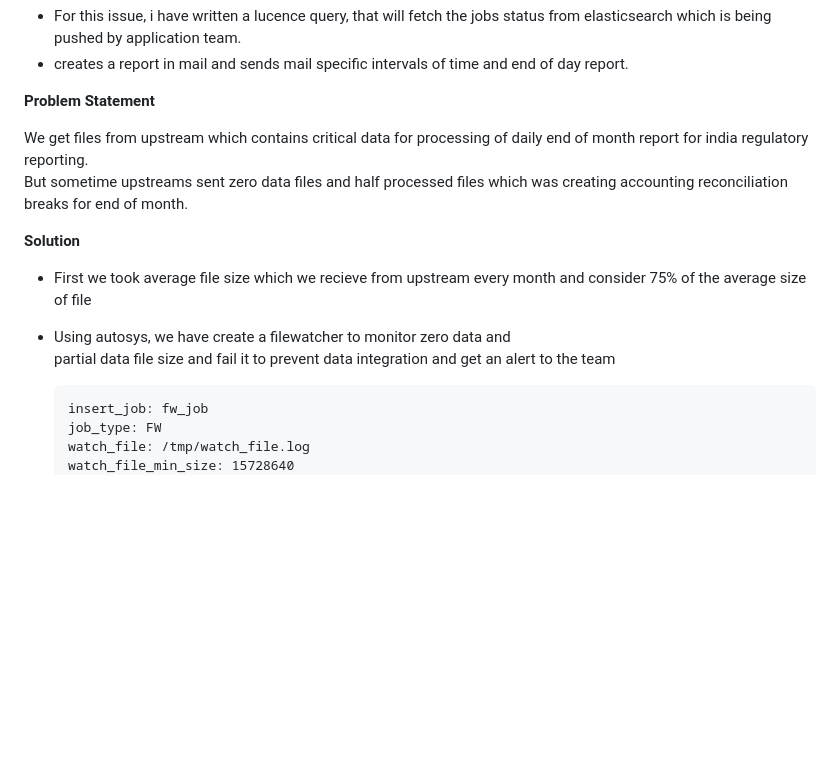
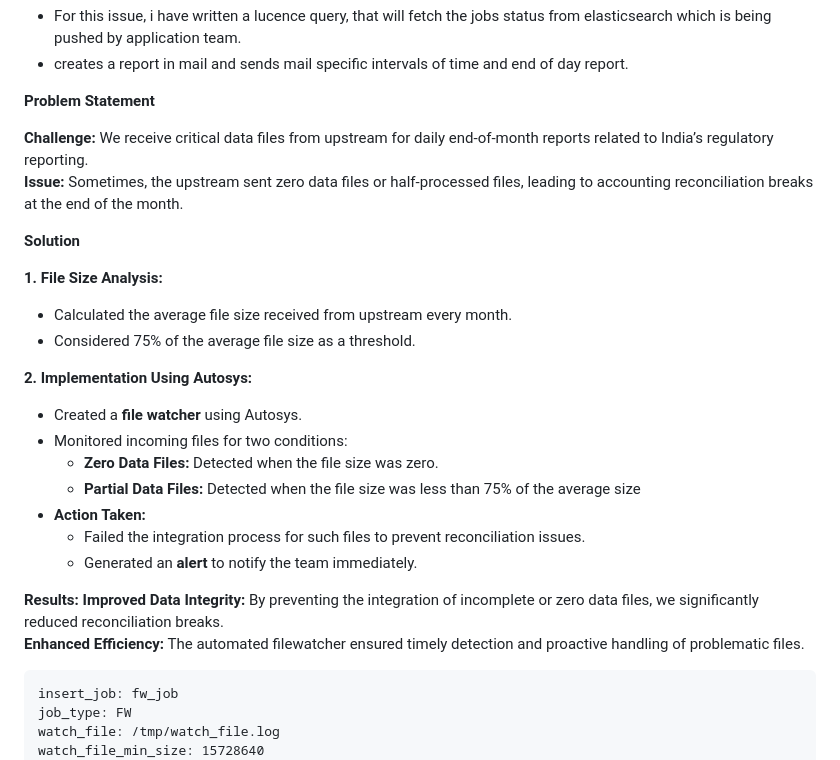
Before and after one commit to hemanth22/CV, a Markdown page: docs/index.md, the part around the change. Drawn GitHub-style; blank space fills up the shorter version.

Commit message:
updated challenges in professional way

````diff
--- a/docs/index.md
+++ b/docs/index.md
@@ -106,14 +106,29 @@ even the fix is applied behavior job is still same, but it need to be verified o
 
 **Problem Statement**
 
-We get files from upstream which contains critical data for processing of daily end of month report for india regulatory reporting.
-But sometime upstreams sent zero data files and half processed files which was creating accounting reconciliation breaks for end of month.
+__Challenge:__ We receive critical data files from upstream for daily end-of-month reports related to India’s regulatory reporting.
+__Issue:__ Sometimes, the upstream sent zero data files or half-processed files, leading to accounting reconciliation breaks at the end of the month.
 
 **Solution**
 
-- First we took average file size which we recieve from upstream every month and consider 75% of the average size of file
-- Using autosys, we have create a filewatcher to monitor zero data and
-  partial data file size and fail it to prevent data integration and get an alert to the team
+__1. File Size Analysis:__
+
+   - Calculated the average file size received from upstream every month.
+   - Considered 75% of the average file size as a threshold.
+
+__2. Implementation Using Autosys:__
+
+   - Created a __file watcher__ using Autosys.
+   - Monitored incoming files for two conditions:
+     - __Zero Data Files:__ Detected when the file size was zero.
+     - __Partial Data Files:__ Detected when the file size was less than 75% of the average size
+   - __Action Taken:__
+     - Failed the integration process for such files to prevent reconciliation issues.
+     - Generated an __alert__ to notify the team immediately.
+
+__Results:__
+__Improved Data Integrity:__ By preventing the integration of incomplete or zero data files, we significantly reduced reconciliation breaks.
+__Enhanced Efficiency:__ The automated filewatcher ensured timely detection and proactive handling of problematic files.
 
   ```jil
   insert_job: fw_job
````
